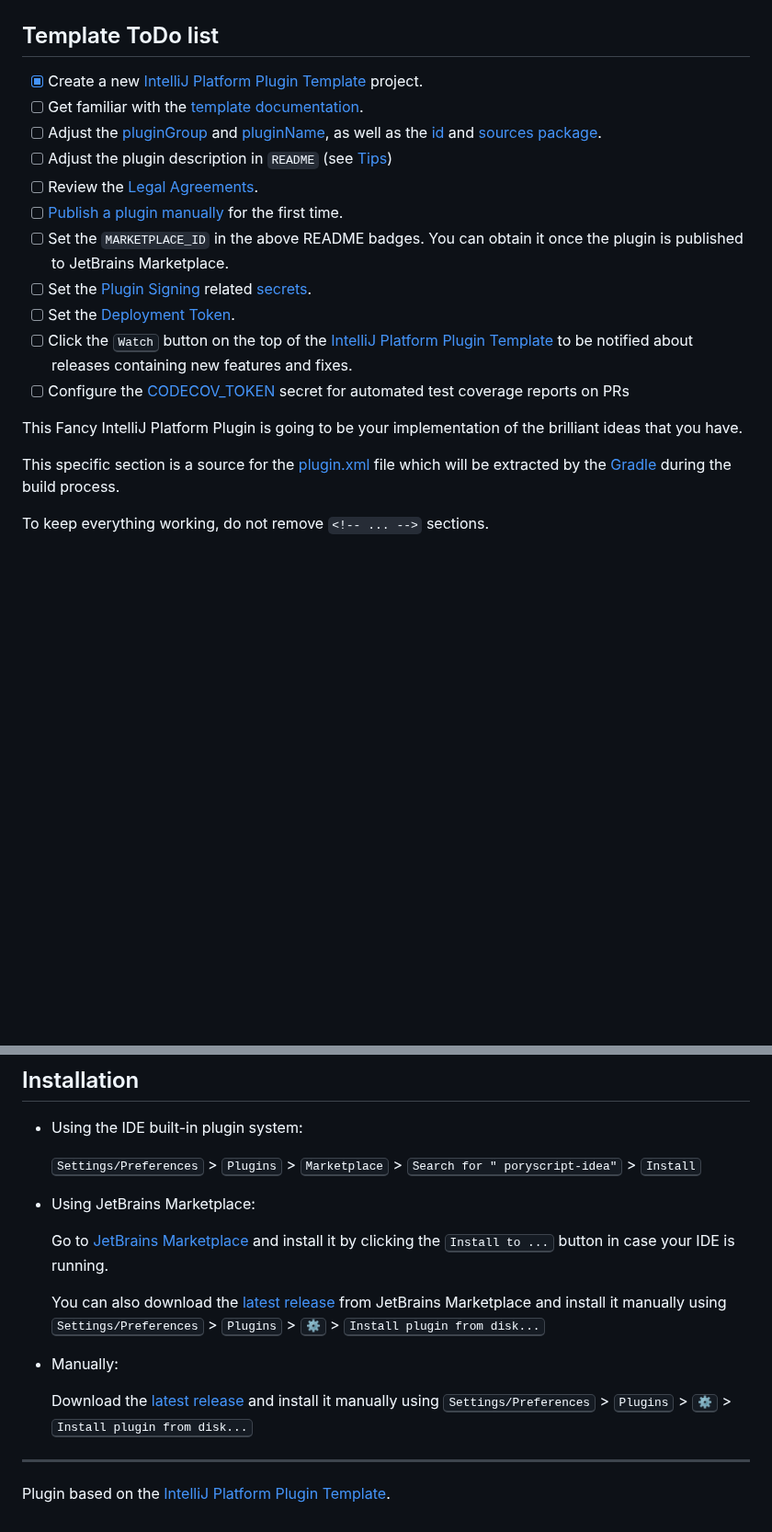
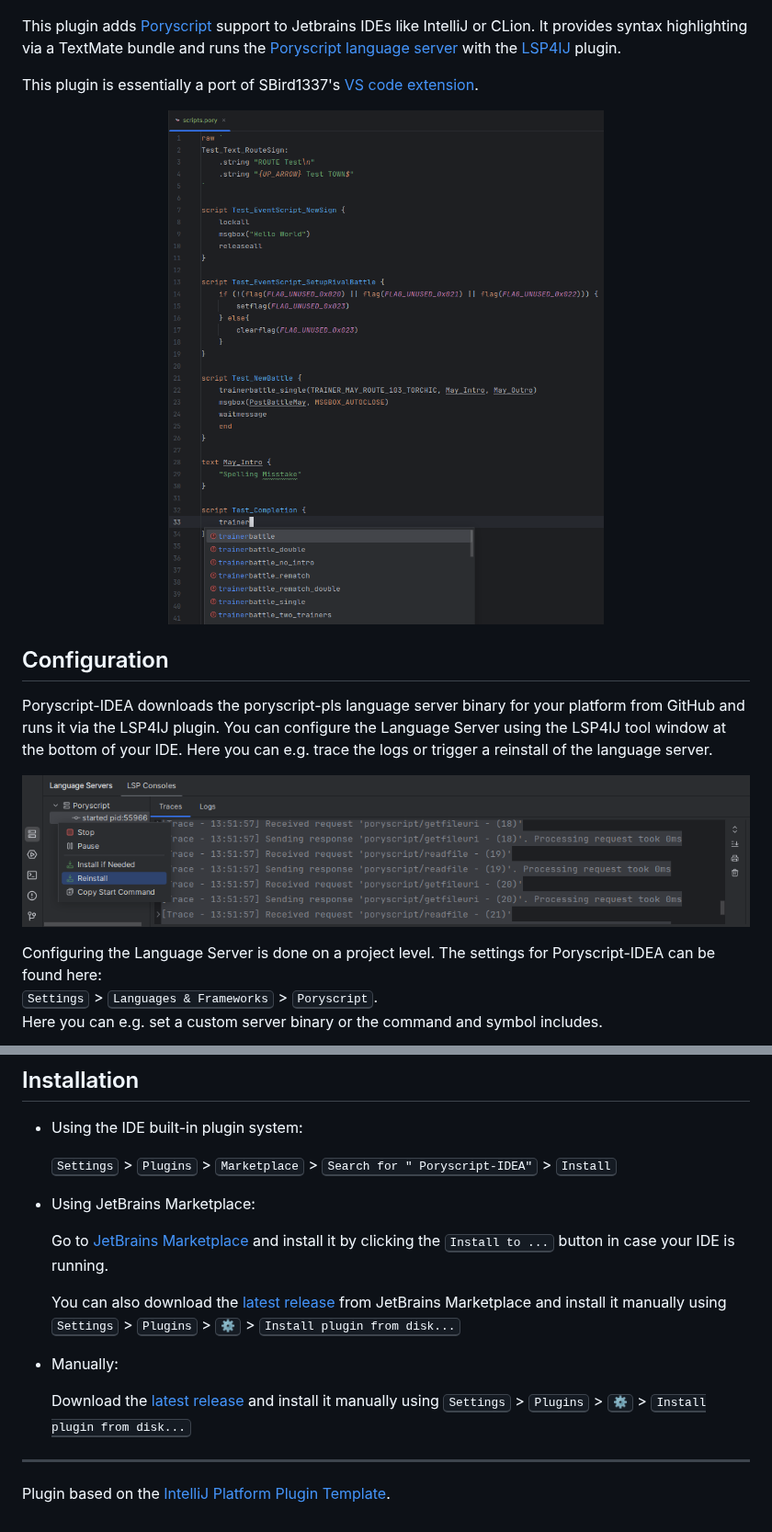
Before and after one commit to okafke/poryscript-idea, a Markdown page: README.md, 2 parts joined by grey strips. Shown at 92% size. GitHub-like rendering; pictures changed too: docs/lsp4ij.png (added); blank space fills up the shorter version.

Commit message:
License and Documentation

```diff
--- a/README.md
+++ b/README.md
@@ -4,33 +10,31 @@
 [![Version](https://img.shields.io/jetbrains/plugin/v/MARKETPLACE_ID.svg)](https://plugins.jetbrains.com/plugin/MARKETPLACE_ID)
 [![Downloads](https://img.shields.io/jetbrains/plugin/d/MARKETPLACE_ID.svg)](https://plugins.jetbrains.com/plugin/MARKETPLACE_ID)
 
-## Template ToDo list
-
-- [x] Create a new [IntelliJ Platform Plugin Template][template] project.
-- [ ] Get familiar with the [template documentation][template].
-- [ ] Adjust the [pluginGroup](./gradle.properties) and [pluginName](./gradle.properties), as well as
-  the [id](./src/main/resources/META-INF/plugin.xml) and [sources package](./src/main/kotlin).
-- [ ] Adjust the plugin description in `README` (see [Tips][docs:plugin-description])
-- [ ] Review
-  the [Legal Agreements](https://plugins.jetbrains.com/docs/marketplace/legal-agreements.html?from=IJPluginTemplate).
-- [ ] [Publish a plugin manually](https://plugins.jetbrains.com/docs/intellij/publishing-plugin.html?from=IJPluginTemplate)
-  for the first time.
-- [ ] Set the `MARKETPLACE_ID` in the above README badges. You can obtain it once the plugin is published to JetBrains
-  Marketplace.
-- [ ] Set the [Plugin Signing](https://plugins.jetbrains.com/docs/intellij/plugin-signing.html?from=IJPluginTemplate)
-  related [secrets](https://github.com/JetBrains/intellij-platform-plugin-template#environment-variables).
-- [ ] Set
-  the [Deployment Token](https://plugins.jetbrains.com/docs/marketplace/plugin-upload.html?from=IJPluginTemplate).
-- [ ] Click the <kbd>Watch</kbd> button on the top of the [IntelliJ Platform Plugin Template][template] to be notified
-  about releases containing new features and fixes.
-- [ ] Configure the [CODECOV_TOKEN](https://docs.codecov.com/docs/quick-start) secret for automated test coverage
-  reports on PRs
+</div>
 
 <!-- Plugin description -->
-This Fancy IntelliJ Platform Plugin is going to be your implementation of the brilliant ideas that you have.
+This plugin adds [Poryscript](https://github.com/huderlem/poryscript) support to Jetbrains IDEs
+like IntelliJ or CLion.
+It provides syntax highlighting via a TextMate bundle and runs the
+[Poryscript language server](https://github.com/huderlem/poryscript-pls)
+with the [LSP4IJ](https://github.com/redhat-developer/lsp4ij) plugin.
+<!-- Plugin description end -->
+This plugin is essentially a port of SBird1337's
+[VS code extension](https://github.com/SBird1337/poryscript-language).
 
-This specific section is a source for the [plugin.xml](/src/main/resources/META-INF/plugin.xml) file which will be
-extracted by the [Gradle](/build.gradle.kts) during the build process.
+<p align="center"><img src="docs/code.png" alt="code"></p>
 
-To keep everything working, do not remove `<!-- ... -->` sections.
-<!-- Plugin description end -->
+## Configuration
+
+Poryscript-IDEA downloads the poryscript-pls language server binary for your platform
+from GitHub and runs it via the LSP4IJ plugin.
+You can configure the Language Server using the LSP4IJ tool window at the bottom of your IDE.
+Here you can e.g. trace the logs or trigger a reinstall of the language server.
+
+<p align="center"><img src="docs/lsp4ij.png" alt="lsp4ij"></p>
+
+Configuring the Language Server is done on a project level.
+The settings for Poryscript-IDEA can be found here:
+<kbd>Settings</kbd> > <kbd>Languages & Frameworks</kbd> > <kbd>Poryscript</kbd>.
+Here you can e.g. set a custom server binary or the command and symbol includes.
+
@@ -39,8 +44,8 @@ To keep everything working, do not remove `<!-- ... -->` sections.
 
 - Using the IDE built-in plugin system:
 
-  <kbd>Settings/Preferences</kbd> > <kbd>Plugins</kbd> > <kbd>Marketplace</kbd> > <kbd>Search for "
-  poryscript-idea"</kbd> >
+  <kbd>Settings</kbd> > <kbd>Plugins</kbd> > <kbd>Marketplace</kbd> > <kbd>Search for "
+  Poryscript-IDEA"</kbd> >
   <kbd>Install</kbd>
 
 - Using JetBrains Marketplace:
@@ -50,12 +55,12 @@ To keep everything working, do not remove `<!-- ... -->` sections.
 
   You can also download the [latest release](https://plugins.jetbrains.com/plugin/MARKETPLACE_ID/versions) from
   JetBrains Marketplace and install it manually using
-  <kbd>Settings/Preferences</kbd> > <kbd>Plugins</kbd> > <kbd>⚙️</kbd> > <kbd>Install plugin from disk...</kbd>
+  <kbd>Settings</kbd> > <kbd>Plugins</kbd> > <kbd>⚙️</kbd> > <kbd>Install plugin from disk...</kbd>
 
 - Manually:
 
   Download the [latest release](https://github.com/okafke/poryscript-idea/releases/latest) and install it manually using
-  <kbd>Settings/Preferences</kbd> > <kbd>Plugins</kbd> > <kbd>⚙️</kbd> > <kbd>Install plugin from disk...</kbd>
+  <kbd>Settings</kbd> > <kbd>Plugins</kbd> > <kbd>⚙️</kbd> > <kbd>Install plugin from disk...</kbd>
 
 ---
 Plugin based on the [IntelliJ Platform Plugin Template][template].
```
Also changed, not shown: other parts of README.md (+8 -1 lines), 1 other file.
